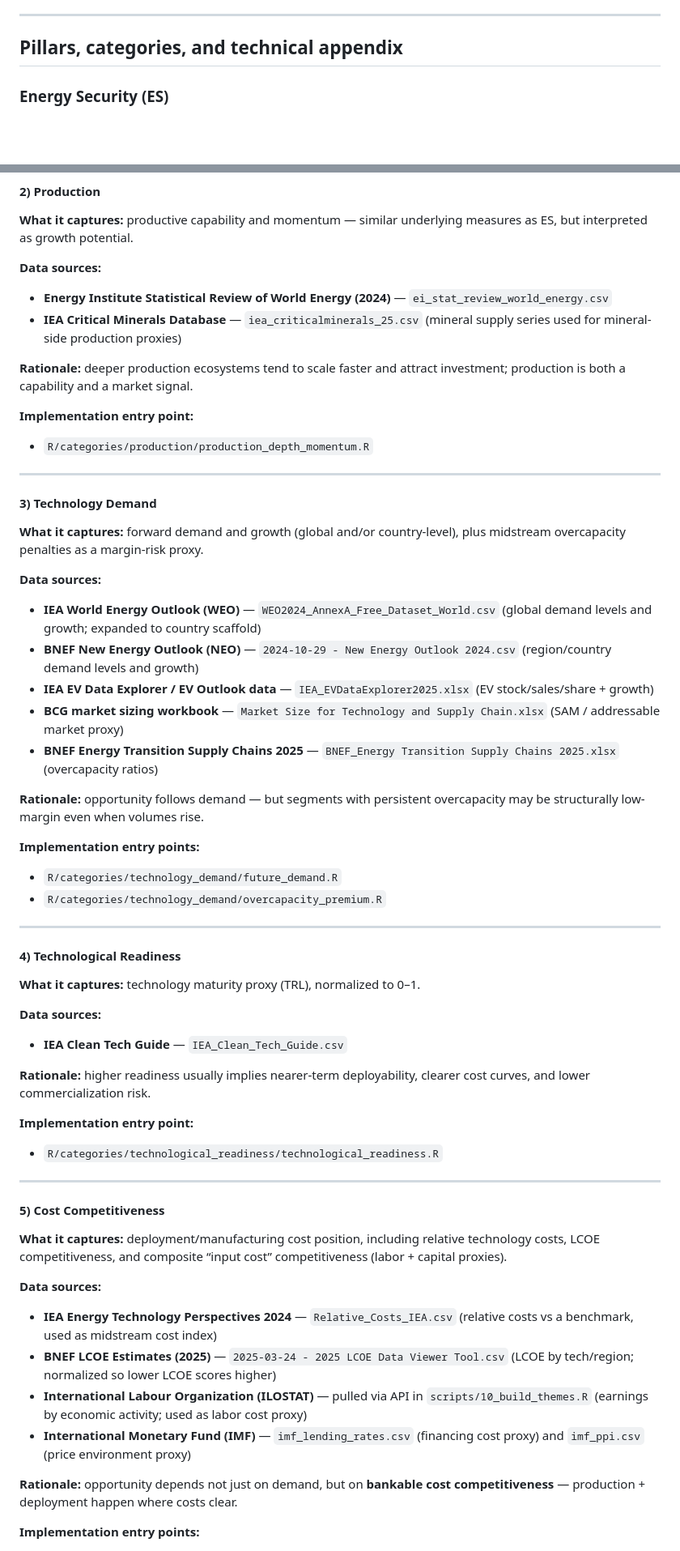
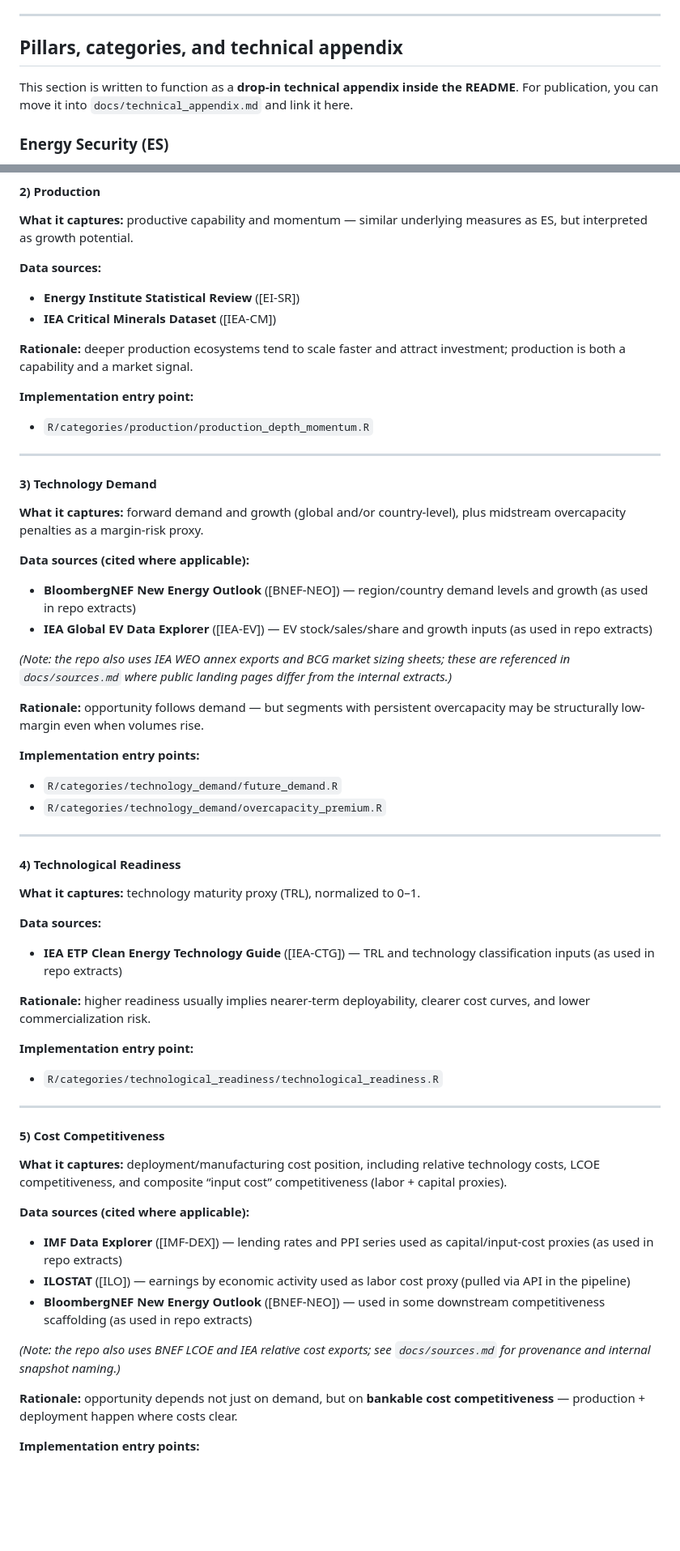
Before and after one commit to lrcarey222/Opportunity_Security_Indices, a Markdown page: README.md, 2 parts joined by grey strips. Shown at 81% size. GitHub-like rendering; folded sections open; blank space fills up the shorter version.

```diff
--- a/README.md
+++ b/README.md
@@ -115,6 +114,8 @@ There is an optional “coupled” pillar score that shrinks stage-level pillar
 
 ## Pillars, categories, and technical appendix
 
+This section is written to function as a **drop-in technical appendix inside the README**. For publication, you can move it into `docs/technical_appendix.md` and link it here.
+
 ### Energy Security (ES)
 
 **Interpretation:** ES measures exposure and resilience across upstream resources, midstream manufacturing, and downstream deployment/consumption.
@@ -309,8 +308,8 @@ There is an optional “coupled” pillar score that shrinks stage-level pillar
 **What it captures:** productive capability and momentum — similar underlying measures as ES, but interpreted as growth potential.
 
 **Data sources:**
-- **Energy Institute Statistical Review of World Energy (2024)** — `ei_stat_review_world_energy.csv`
-- **IEA Critical Minerals Database** — `iea_criticalminerals_25.csv` (mineral supply series used for mineral-side production proxies)
+- **Energy Institute Statistical Review** ([EI-SR])
+- **IEA Critical Minerals Dataset** ([IEA-CM])
 
 **Rationale:** deeper production ecosystems tend to scale faster and attract investment; production is both a capability and a market signal.
 
@@ -322,12 +321,11 @@ There is an optional “coupled” pillar score that shrinks stage-level pillar
 #### 3) Technology Demand
 **What it captures:** forward demand and growth (global and/or country-level), plus midstream overcapacity penalties as a margin-risk proxy.
 
-**Data sources:**
-- **IEA World Energy Outlook (WEO)** — `WEO2024_AnnexA_Free_Dataset_World.csv` (global demand levels and growth; expanded to country scaffold)
-- **BNEF New Energy Outlook (NEO)** — `2024-10-29 - New Energy Outlook 2024.csv` (region/country demand levels and growth)
-- **IEA EV Data Explorer / EV Outlook data** — `IEA_EVDataExplorer2025.xlsx` (EV stock/sales/share + growth)
-- **BCG market sizing workbook** — `Market Size for Technology and Supply Chain.xlsx` (SAM / addressable market proxy)
-- **BNEF Energy Transition Supply Chains 2025** — `BNEF_Energy Transition Supply Chains 2025.xlsx` (overcapacity ratios)
+**Data sources (cited where applicable):**
+- **BloombergNEF New Energy Outlook** ([BNEF-NEO]) — region/country demand levels and growth (as used in repo extracts)
+- **IEA Global EV Data Explorer** ([IEA-EV]) — EV stock/sales/share and growth inputs (as used in repo extracts)
+
+*(Note: the repo also uses IEA WEO annex exports and BCG market sizing sheets; these are referenced in `docs/sources.md` where public landing pages differ from the internal extracts.)*
 
 **Rationale:** opportunity follows demand — but segments with persistent overcapacity may be structurally low-margin even when volumes rise.
 
@@ -341,7 +339,7 @@ There is an optional “coupled” pillar score that shrinks stage-level pillar
 **What it captures:** technology maturity proxy (TRL), normalized to 0–1.
 
 **Data sources:**
-- **IEA Clean Tech Guide** — `IEA_Clean_Tech_Guide.csv`
+- **IEA ETP Clean Energy Technology Guide** ([IEA-CTG]) — TRL and technology classification inputs (as used in repo extracts)
 
 **Rationale:** higher readiness usually implies nearer-term deployability, clearer cost curves, and lower commercialization risk.
 
@@ -353,11 +351,12 @@ There is an optional “coupled” pillar score that shrinks stage-level pillar
 #### 5) Cost Competitiveness
 **What it captures:** deployment/manufacturing cost position, including relative technology costs, LCOE competitiveness, and composite “input cost” competitiveness (labor + capital proxies).
 
-**Data sources:**
-- **IEA Energy Technology Perspectives 2024** — `Relative_Costs_IEA.csv` (relative costs vs a benchmark, used as midstream cost index)
-- **BNEF LCOE Estimates (2025)** — `2025-03-24 - 2025 LCOE Data Viewer Tool.csv` (LCOE by tech/region; normalized so lower LCOE scores higher)
-- **International Labour Organization (ILOSTAT)** — pulled via API in `scripts/10_build_themes.R` (earnings by economic activity; used as labor cost proxy)
-- **International Monetary Fund (IMF)** — `imf_lending_rates.csv` (financing cost proxy) and `imf_ppi.csv` (price environment proxy)
+**Data sources (cited where applicable):**
+- **IMF Data Explorer** ([IMF-DEX]) — lending rates and PPI series used as capital/input-cost proxies (as used in repo extracts)
+- **ILOSTAT** ([ILO]) — earnings by economic activity used as labor cost proxy (pulled via API in the pipeline)
+- **BloombergNEF New Energy Outlook** ([BNEF-NEO]) — used in some downstream competitiveness scaffolding (as used in repo extracts)
+
+*(Note: the repo also uses BNEF LCOE and IEA relative cost exports; see `docs/sources.md` for provenance and internal snapshot naming.)*
 
 **Rationale:** opportunity depends not just on demand, but on **bankable cost competitiveness** — production + deployment happen where costs clear.
 
```
Also changed, not shown: other parts of README.md (+120 -53 lines).
